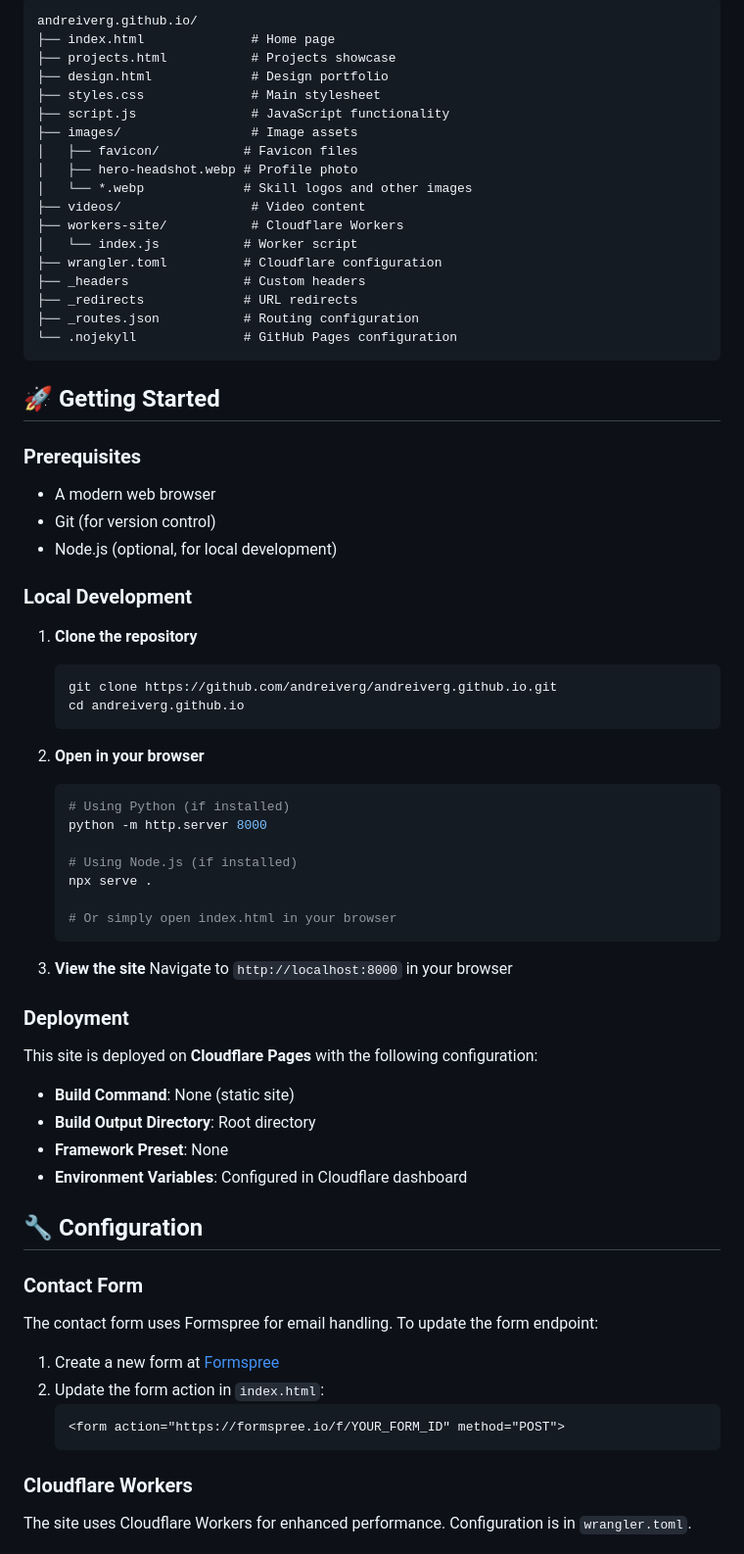
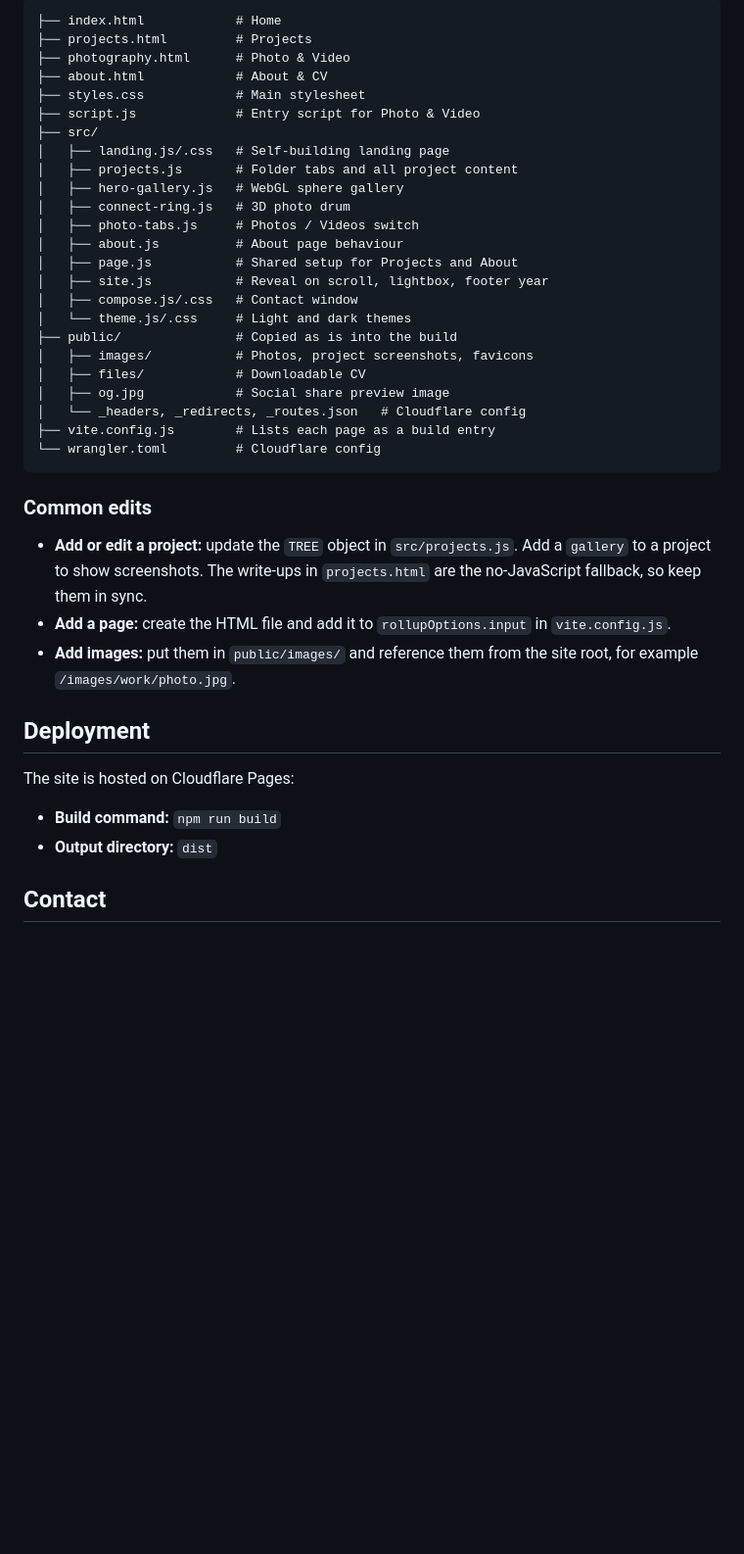
Before and after one commit to andreiverg/andreiverg.github.io, a Markdown page: README.md, the part around one of its changes. Shown at 98% size. Rendered like a GitHub page; blank space fills up the shorter version.

Commit message:
Update README to match the current site

````diff
--- a/README.md
+++ b/README.md
@@ -50,74 +52,43 @@ I'm John Andrei Vergara, a Computer Science and Statistics student passionate ab
 
 ```
-andreiverg.github.io/
-├── index.html              # Home page
-├── projects.html           # Projects showcase
-├── design.html             # Design portfolio
-├── styles.css              # Main stylesheet
-├── script.js               # JavaScript functionality
-├── images/                 # Image assets
-│   ├── favicon/           # Favicon files
-│   ├── hero-headshot.webp # Profile photo
-│   └── *.webp             # Skill logos and other images
-├── videos/                 # Video content
-├── workers-site/           # Cloudflare Workers
-│   └── index.js           # Worker script
-├── wrangler.toml          # Cloudflare configuration
-├── _headers               # Custom headers
-├── _redirects             # URL redirects
-├── _routes.json           # Routing configuration
-└── .nojekyll              # GitHub Pages configuration
+├── index.html            # Home
+├── projects.html         # Projects
+├── photography.html      # Photo & Video
+├── about.html            # About & CV
+├── styles.css            # Main stylesheet
+├── script.js             # Entry script for Photo & Video
+├── src/
+│   ├── landing.js/.css   # Self-building landing page
+│   ├── projects.js       # Folder tabs and all project content
+│   ├── hero-gallery.js   # WebGL sphere gallery
+│   ├── connect-ring.js   # 3D photo drum
+│   ├── photo-tabs.js     # Photos / Videos switch
+│   ├── about.js          # About page behaviour
+│   ├── page.js           # Shared setup for Projects and About
+│   ├── site.js           # Reveal on scroll, lightbox, footer year
+│   ├── compose.js/.css   # Contact window
+│   └── theme.js/.css     # Light and dark themes
+├── public/               # Copied as is into the build
+│   ├── images/           # Photos, project screenshots, favicons
+│   ├── files/            # Downloadable CV
+│   ├── og.jpg            # Social share preview image
+│   └── _headers, _redirects, _routes.json   # Cloudflare config
+├── vite.config.js        # Lists each page as a build entry
+└── wrangler.toml         # Cloudflare config
 ```
 
-## 🚀 Getting Started
+### Common edits
 
-### Prerequisites
-- A modern web browser
-- Git (for version control)
-- Node.js (optional, for local development)
+- **Add or edit a project:** update the `TREE` object in `src/projects.js`. Add a `gallery` to a project to show screenshots. The write-ups in `projects.html` are the no-JavaScript fallback, so keep them in sync.
+- **Add a page:** create the HTML file and add it to `rollupOptions.input` in `vite.config.js`.
+- **Add images:** put them in `public/images/` and reference them from the site root, for example `/images/work/photo.jpg`.
 
-### Local Development
+## Deployment
 
-1. **Clone the repository**
-   ```bash
-   git clone https://github.com/andreiverg/andreiverg.github.io.git
-   cd andreiverg.github.io
-   ```
+The site is hosted on Cloudflare Pages:
 
-2. **Open in your browser**
-   ```bash
-   # Using Python (if installed)
-   python -m http.server 8000
+- **Build command:** `npm run build`
+- **Output directory:** `dist`
 
-   # Using Node.js (if installed)
-   npx serve .
+## Contact
 
-   # Or simply open index.html in your browser
-   ```
-
-3. **View the site**
-   Navigate to `http://localhost:8000` in your browser
-
-### Deployment
-
-This site is deployed on **Cloudflare Pages** with the following configuration:
-
-- **Build Command**: None (static site)
-- **Build Output Directory**: Root directory
-- **Framework Preset**: None
-- **Environment Variables**: Configured in Cloudflare dashboard
-
-## 🔧 Configuration
-
-### Contact Form
-The contact form uses Formspree for email handling. To update the form endpoint:
-
-1. Create a new form at [Formspree](https://formspree.io)
-2. Update the form action in `index.html`:
-   ```html
-   <form action="https://formspree.io/f/YOUR_FORM_ID" method="POST">
-   ```
-
-### Cloudflare Workers
-The site uses Cloudflare Workers for enhanced performance. Configuration is in `wrangler.toml`.
-
````
Also changed, not shown: other parts of README.md (+41 -86 lines).
